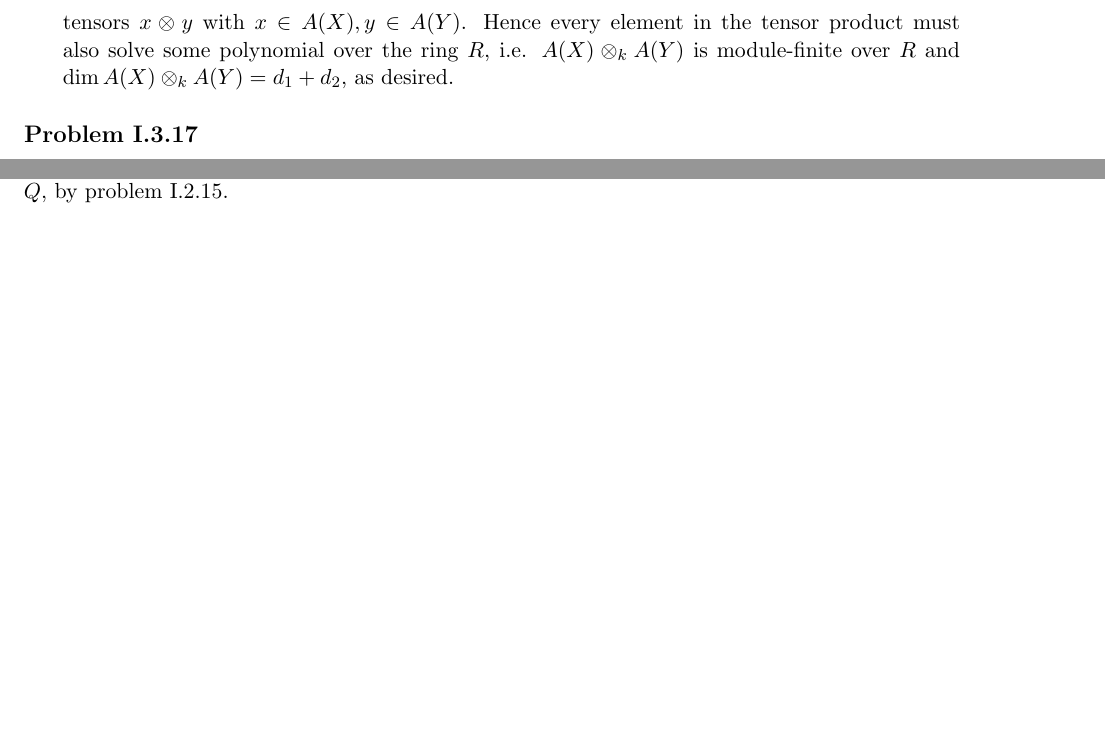
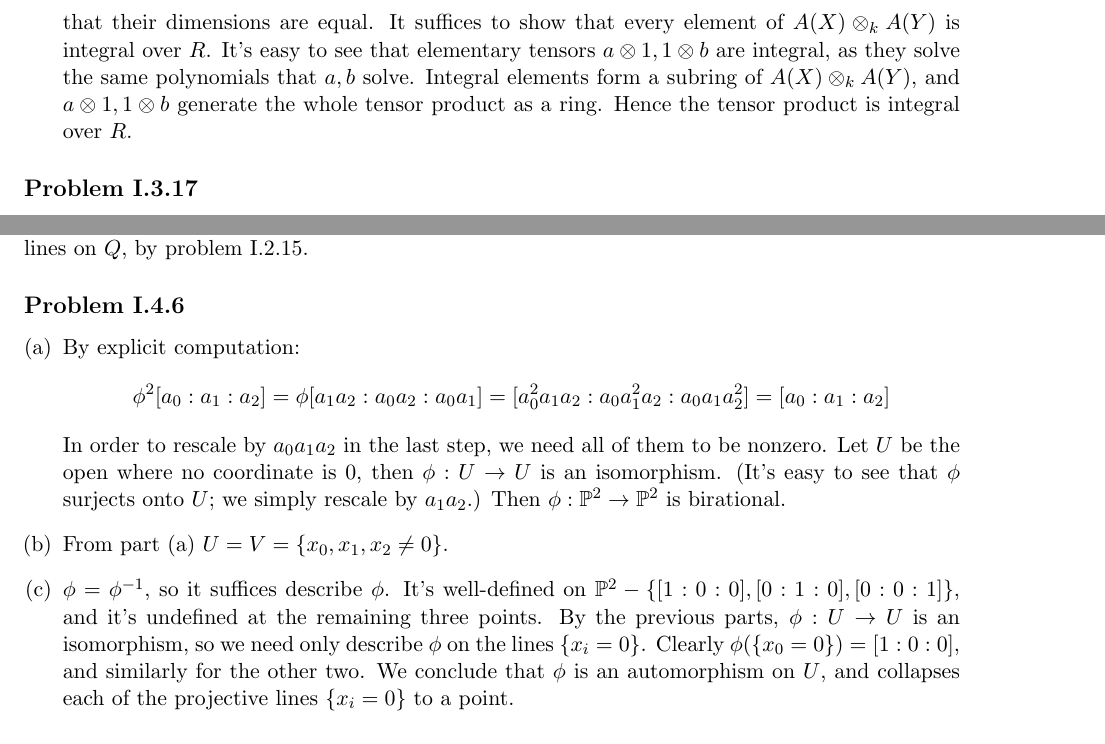
Before and after one commit to nilaykumar/hartshorne, a LaTeX document (hartshorne.tex): two parts of pages 5 and 7 of 8 before the commit and two parts of pages 5 and 8 of 8 after it, joined at a grey line, cut at the place of the change, the shorter picture padded with empty space. Compiled offline with pdfLaTeX.

Commit message:
added 4.6, fixed 3.15d

```diff
--- a/hartshorne.tex
+++ b/hartshorne.tex
@@ -153,10 +153,12 @@ For those more versed in category theory, there is a simpler but more indirect p
         is the solution to some polynomial over the above polynomial rings, respectively.
         Next note that $R=k[t_1,\ldots,t_{d_1}, s_1,\ldots,s_{d_2}]$ must inject into
         $A(X)\otimes_kA(Y)$ via a map $\phi$.
-        Recall that every element in the tensor product can be written as a sum of elementary tensors
-        $x\otimes y$ with $x\in A(X),y\in A(Y)$. Hence every element in the tensor product must
-        also solve some polynomial over the ring $R$, i.e. $A(X)\otimes_kA(Y)$ is module-finite
-        over $R$ and $\dim A(X)\otimes_kA(Y)=d_1+d_2$, as desired.
+	Now we want to show that $A(X) \otimes_k A(Y)$ is module finite over $R$, which would imply
+	that their dimensions are equal. It suffices to show that every element of $A(X) \otimes_k A(Y)$
+	is integral over $R$. It's easy to see that elementary tensors $a\otimes 1, 1\otimes b$ are integral,
+	as they solve the same polynomials that $a, b$ solve. Integral elements form a subring
+	of $A(X) \otimes_k A(Y)$, and $a\otimes 1, 1\otimes b$ generate the whole tensor product as a ring.
+        Hence the tensor product is integral over $R$.
 \end{enumerate}
 
 \subsection*{Problem I.3.17}
@@ -318,6 +321,20 @@ to $\Proj^2$, as any two lines in $\Proj^2$ intersect, whereas there exist skew
 by problem I.2.15.
 
 \subsection*{Problem I.4.6}
+\begin{enumerate}[(a)]
+\item By explicit computation:
+	\[     \phi^2 [a_0 : a_1 : a_2] = \phi [a_1a_2 : a_0a_2 : a_0 a_1] =
+	[a_0^2 a_1 a_2 : a_0a_1^2a_2 : a_0a_1a_2^2] = [a_0 : a_1 : a_2]      \]
+	In order to rescale by $a_0a_1a_2$ in the last step, we need all of them to be nonzero. Let $U$ be
+	the open where no coordinate is 0, then $\phi : U \to U$ is an isomorphism. (It's easy to see that $\phi$
+	surjects onto $U$; we simply rescale by $a_1a_2$.) Then $\phi : \Proj^2 \to \Proj^2$ is birational.
+\item From part (a) $U = V = \{ x_0, x_1, x_2 \neq 0\}$.
+\item $\phi = \phi^{-1}$, so it suffices describe $\phi$. It's well-defined on $\Proj^2 - \{[1:0:0],[0:1:0],[0:0:1]\}$,
+	and it's undefined at the remaining three points. By the previous parts, $\phi : U \to U$ is an isomorphism, so
+	we need only describe $\phi$ on the lines $\{x_i = 0\}$. Clearly $\phi(\{x_0 = 0\}) = [1:0:0]$, and similarly
+	for the other two. We conclude that $\phi$ is an automorphism on $U$, and collapses each of the projective lines
+	$\{x_i = 0\}$ to a point.
+\end{enumerate}
 
 \subsection*{Problem I.4.7}
 
```
Also changed, not shown: hartshorne.tex (13 more changed lines).
